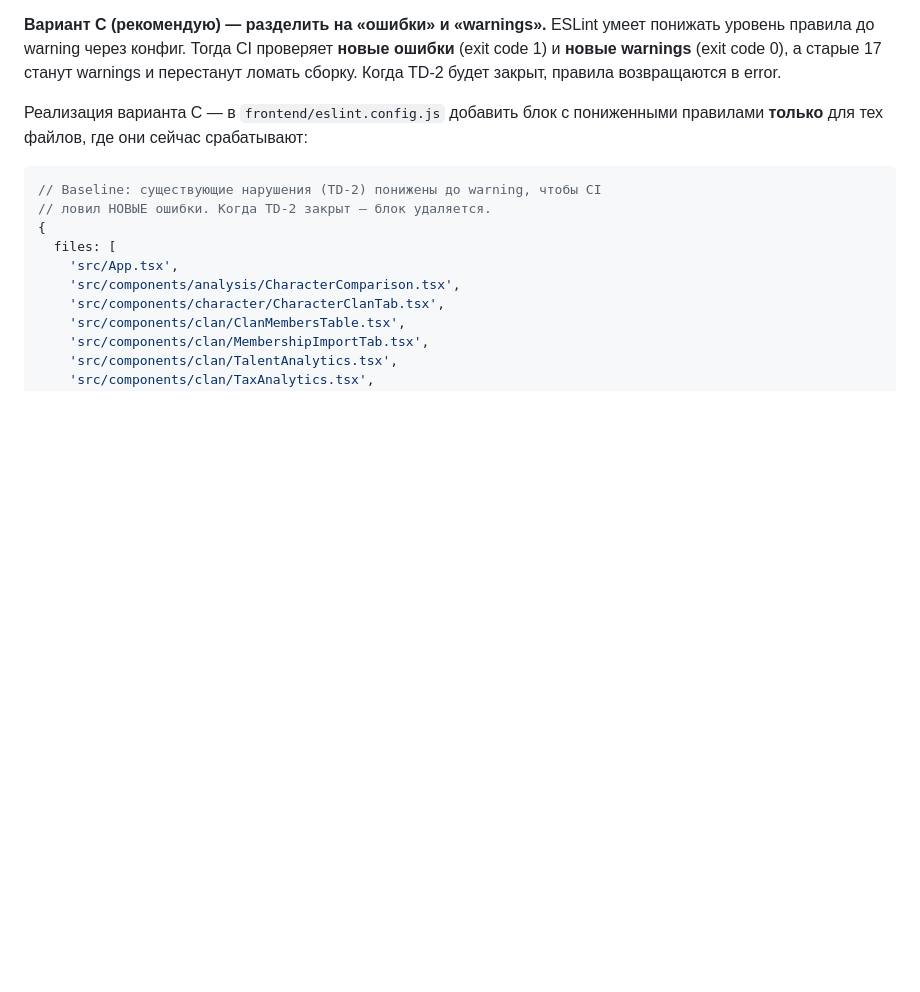
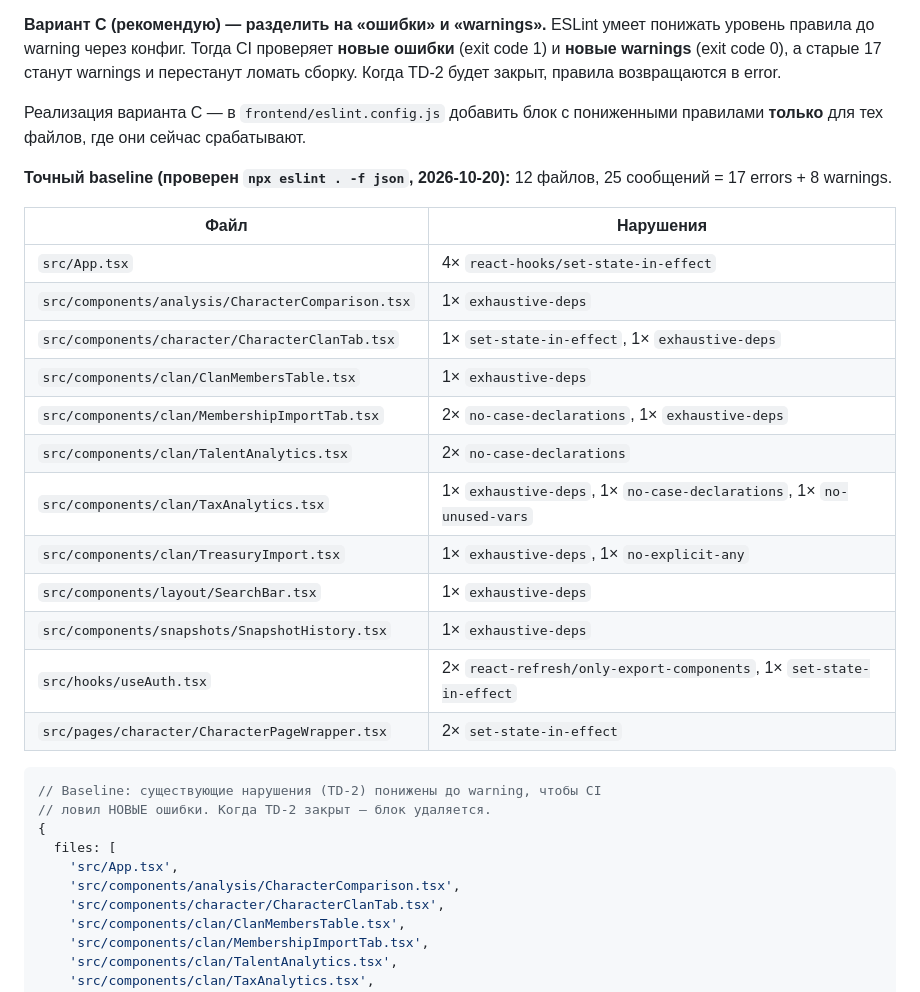
Before and after one commit to kirillbarashkov/dwar-rater, a Markdown page: docs/PLAN-A1-A4.md, the part around one of its changes. GitHub-like rendering; blank space fills up the shorter version.

````diff
--- a/docs/PLAN-A1-A4.md
+++ b/docs/PLAN-A1-A4.md
@@ -1018,7 +1018,25 @@ warnings и перестанут ломать сборку. Когда TD-2 бу
 возвращаются в error.
 
 Реализация варианта C — в `frontend/eslint.config.js` добавить блок с
-пониженными правилами **только** для тех файлов, где они сейчас срабатывают:
+пониженными правилами **только** для тех файлов, где они сейчас срабатывают.
+
+**Точный baseline (проверен `npx eslint . -f json`, 2026-10-20):** 12 файлов,
+25 сообщений = 17 errors + 8 warnings.
+
+| Файл | Нарушения |
+|---|---|
+| `src/App.tsx` | 4× `react-hooks/set-state-in-effect` |
+| `src/components/analysis/CharacterComparison.tsx` | 1× `exhaustive-deps` |
+| `src/components/character/CharacterClanTab.tsx` | 1× `set-state-in-effect`, 1× `exhaustive-deps` |
+| `src/components/clan/ClanMembersTable.tsx` | 1× `exhaustive-deps` |
+| `src/components/clan/MembershipImportTab.tsx` | 2× `no-case-declarations`, 1× `exhaustive-deps` |
+| `src/components/clan/TalentAnalytics.tsx` | 2× `no-case-declarations` |
+| `src/components/clan/TaxAnalytics.tsx` | 1× `exhaustive-deps`, 1× `no-case-declarations`, 1× `no-unused-vars` |
+| `src/components/clan/TreasuryImport.tsx` | 1× `exhaustive-deps`, 1× `no-explicit-any` |
+| `src/components/layout/SearchBar.tsx` | 1× `exhaustive-deps` |
+| `src/components/snapshots/SnapshotHistory.tsx` | 1× `exhaustive-deps` |
+| `src/hooks/useAuth.tsx` | 2× `react-refresh/only-export-components`, 1× `set-state-in-effect` |
+| `src/pages/character/CharacterPageWrapper.tsx` | 2× `set-state-in-effect` |
 
 ```javascript
 // Baseline: существующие нарушения (TD-2) понижены до warning, чтобы CI
````
Also changed, not shown: other parts of docs/PLAN-A1-A4.md (+40 -0 lines).
